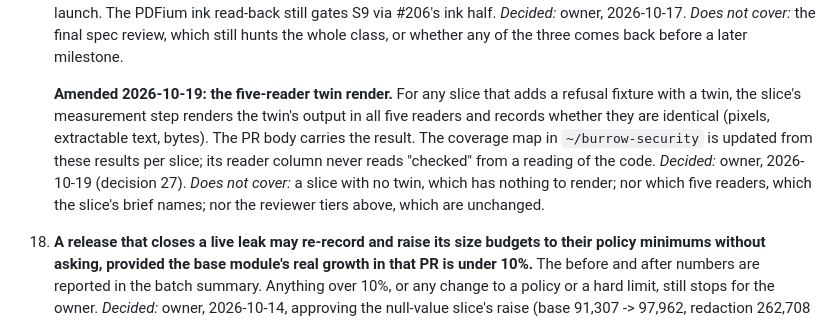
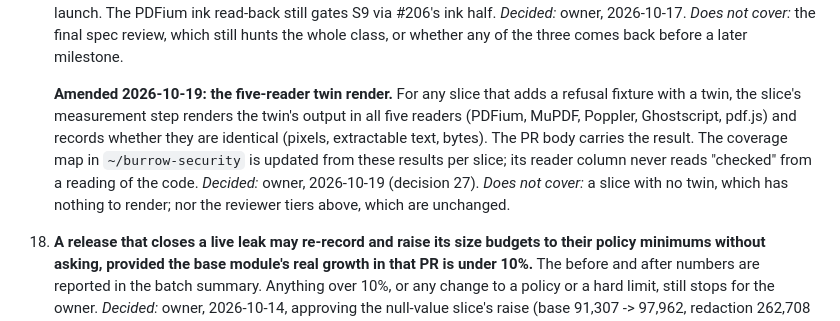
Before and after one commit to TensorGreed/burrow, a Markdown page: docs/DECISIONS.md, the part around the change. Drawn GitHub-style.

Commit message:
docs(decisions): name the five readers in the twin render amendment
Co-Authored-By: Claude Sonnet 5.5 <noreply@anthropic.com>

```diff
--- a/docs/DECISIONS.md
+++ b/docs/DECISIONS.md
@@ -206,12 +206,11 @@ one is decided in an issue, with the same three parts.
     the three comes back before a later milestone.
 
     **Amended 2026-10-19: the five-reader twin render.** For any slice that adds a refusal fixture
-    with a twin, the slice's measurement step renders the twin's output in all five readers and
+    with a twin, the slice's measurement step renders the twin's output in all five readers (PDFium, MuPDF, Poppler, Ghostscript, pdf.js) and
     records whether they are identical (pixels, extractable text, bytes). The PR body carries the
     result. The coverage map in `~/burrow-security` is updated from these results per slice; its
     reader column never reads "checked" from a reading of the code. *Decided:* owner, 2026-10-19
-    (decision 27). *Does not cover:* a slice with no twin, which has nothing to render; nor which
-    five readers, which the slice's brief names; nor the reviewer tiers above, which are unchanged.
+    (decision 27). *Does not cover:* a slice with no twin, which has nothing to render; nor the reviewer tiers above, which are unchanged.
 
 18. **A release that closes a live leak may re-record and raise its size budgets to their policy
     minimums without asking, provided the base module's real growth in that PR is under 10%.** The
```
